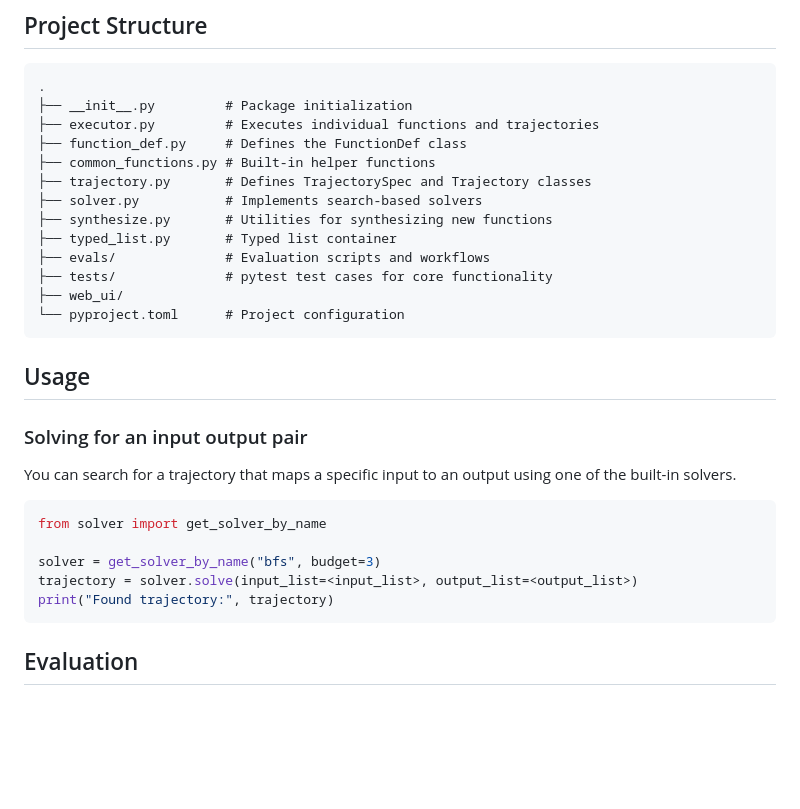
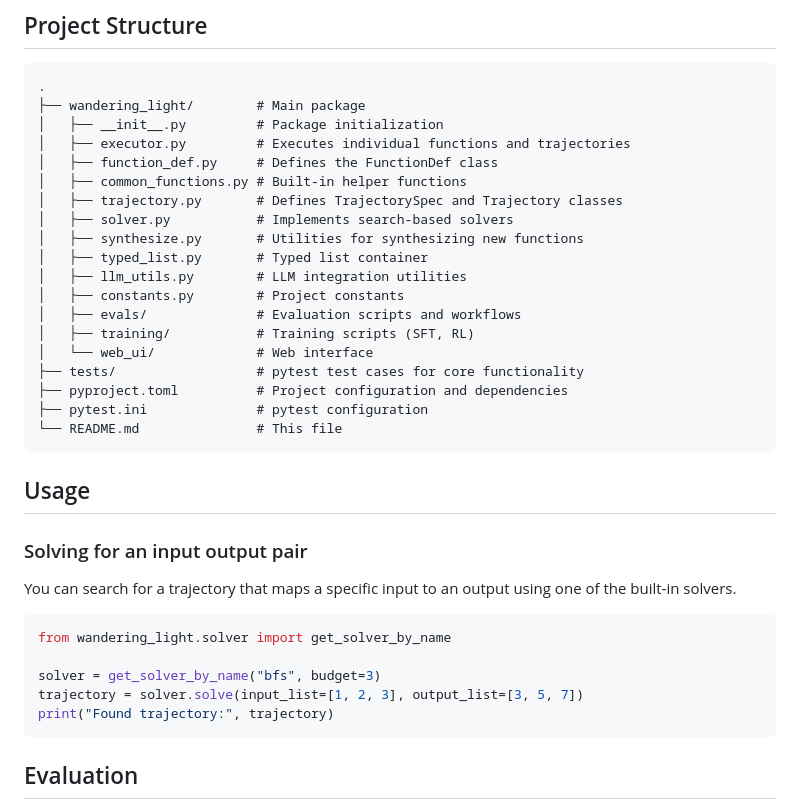
Before and after one commit to abhishekraok/wandering-light, a Markdown page: README.md, the part around the change printed below. Rendered like a GitHub page; blank space fills up the shorter version.

Commit message:
Fix project structure in README.

````diff
--- a/README.md
+++ b/README.md
@@ -64,18 +64,24 @@ pytest
 
 ```
 .
-├── __init__.py         # Package initialization
-├── executor.py         # Executes individual functions and trajectories
-├── function_def.py     # Defines the FunctionDef class
-├── common_functions.py # Built-in helper functions
-├── trajectory.py       # Defines TrajectorySpec and Trajectory classes
-├── solver.py           # Implements search-based solvers
-├── synthesize.py       # Utilities for synthesizing new functions
-├── typed_list.py       # Typed list container
-├── evals/              # Evaluation scripts and workflows
-├── tests/              # pytest test cases for core functionality
-├── web_ui/
-└── pyproject.toml      # Project configuration
+├── wandering_light/        # Main package
+│   ├── __init__.py         # Package initialization
+│   ├── executor.py         # Executes individual functions and trajectories
+│   ├── function_def.py     # Defines the FunctionDef class
+│   ├── common_functions.py # Built-in helper functions
+│   ├── trajectory.py       # Defines TrajectorySpec and Trajectory classes
+│   ├── solver.py           # Implements search-based solvers
+│   ├── synthesize.py       # Utilities for synthesizing new functions
+│   ├── typed_list.py       # Typed list container
+│   ├── llm_utils.py        # LLM integration utilities
+│   ├── constants.py        # Project constants
+│   ├── evals/              # Evaluation scripts and workflows
+│   ├── training/           # Training scripts (SFT, RL)
+│   └── web_ui/             # Web interface
+├── tests/                  # pytest test cases for core functionality
+├── pyproject.toml          # Project configuration and dependencies
+├── pytest.ini              # pytest configuration
+└── README.md               # This file
 ```
 
 ## Usage
@@ -83,10 +89,10 @@ pytest
 ### Solving for an input output pair
 You can search for a trajectory that maps a specific input to an output using one of the built-in solvers.
 ```python
-from solver import get_solver_by_name
+from wandering_light.solver import get_solver_by_name
 
 solver = get_solver_by_name("bfs", budget=3)
-trajectory = solver.solve(input_list=<input_list>, output_list=<output_list>)
+trajectory = solver.solve(input_list=[1, 2, 3], output_list=[3, 5, 7])
 print("Found trajectory:", trajectory)
 ```
 
````
Also changed, not shown: other parts of README.md (+1 -1 lines).
